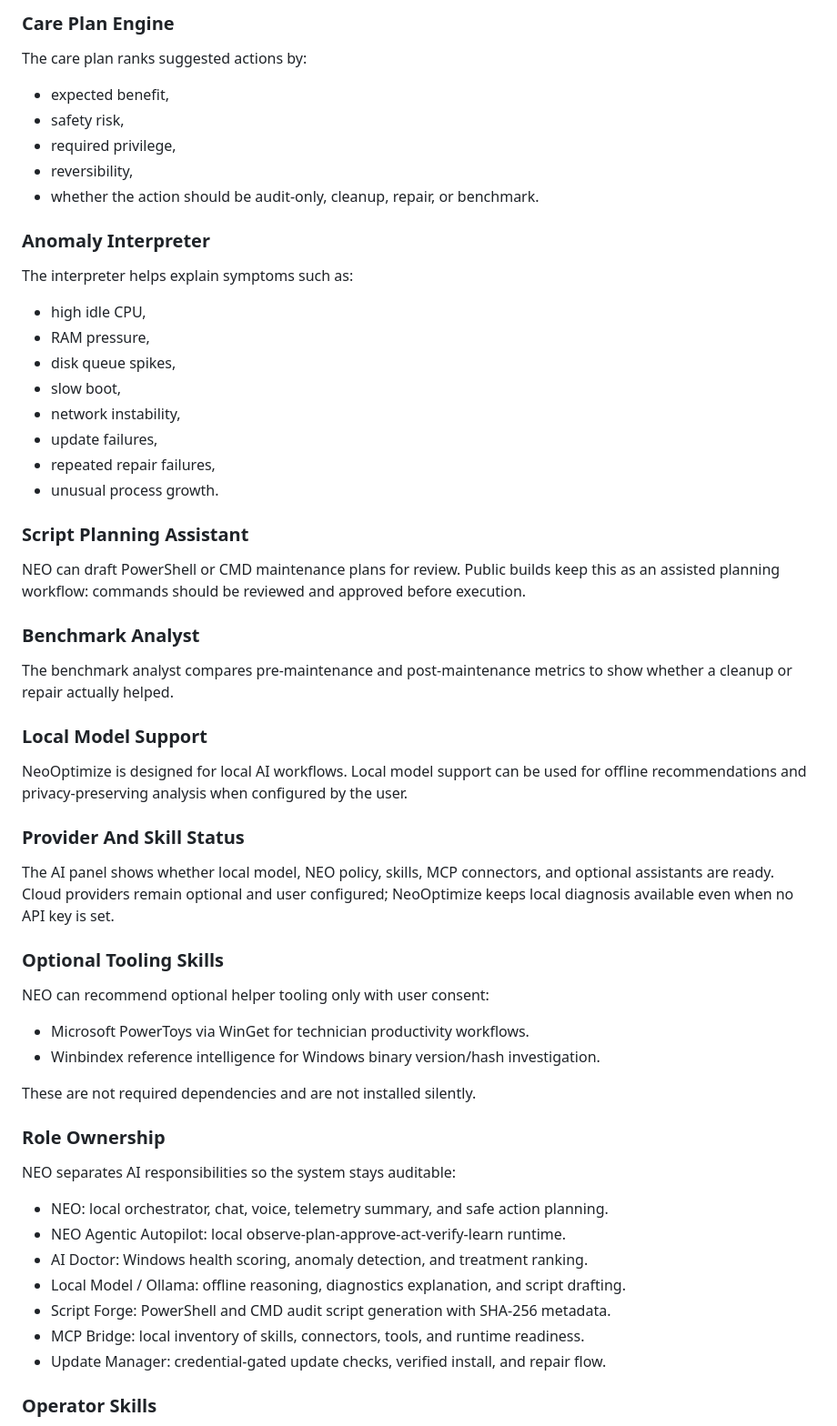
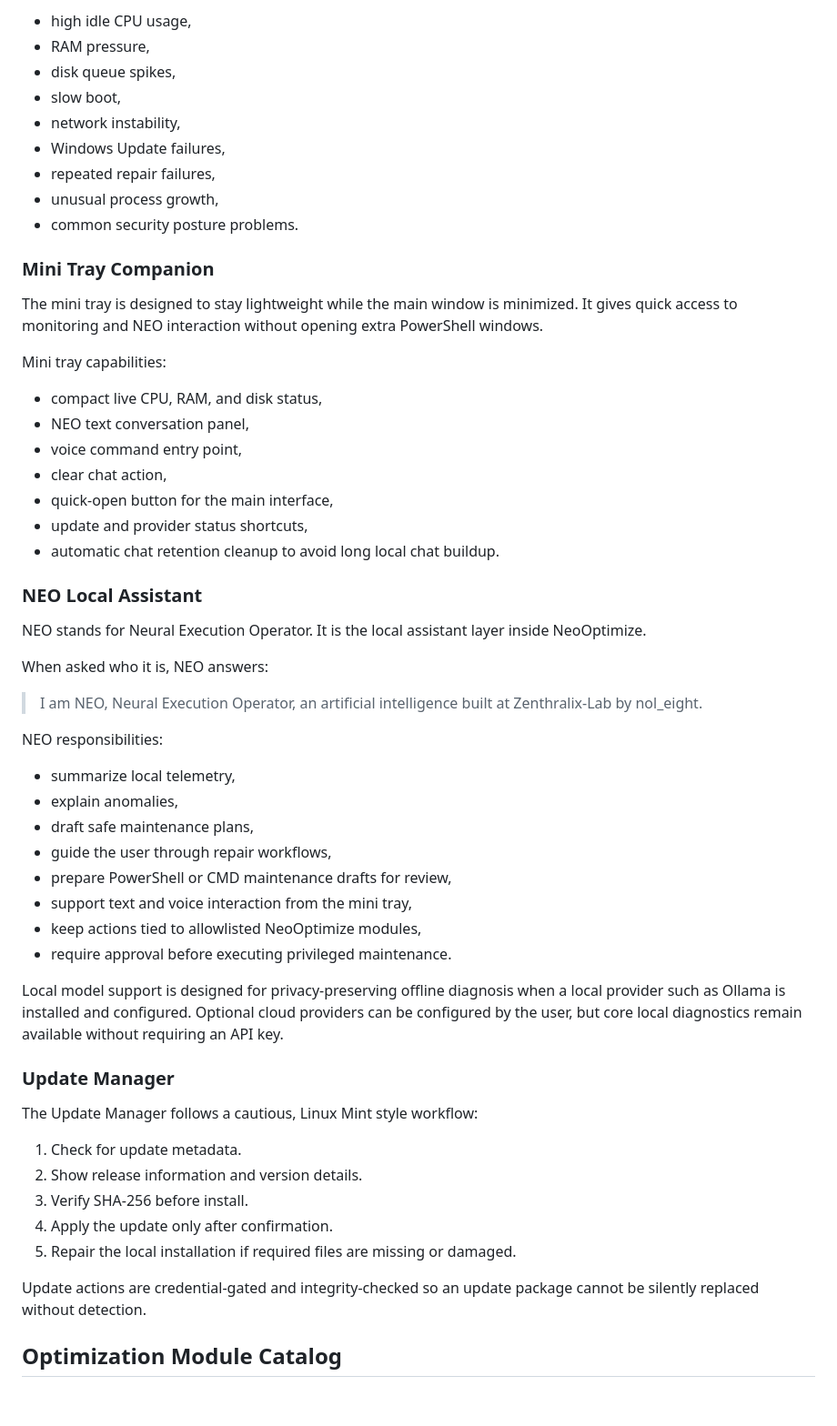
Before and after one commit to NeoOptimize/NeoOptimize, a Markdown page: README.md, the part around the change printed below. Shown: that part at 91% size. Rendered like a GitHub page; blank space fills up the shorter version.

Commit message:
Refresh public README and mini tray screenshot

```diff
--- a/README.md
+++ b/README.md
@@ -183,70 +82,66 @@ security posture, and maintenance history to produce a care plan.
-### Care Plan Engine
-
-The care plan ranks suggested actions by:
-
-- expected benefit,
-- safety risk,
-- required privilege,
-- reversibility,
-- whether the action should be audit-only, cleanup, repair, or benchmark.
-
-### Anomaly Interpreter
-
-The interpreter helps explain symptoms such as:
-
-- high idle CPU,
+- high idle CPU usage,
 - RAM pressure,
 - disk queue spikes,
 - slow boot,
 - network instability,
-- update failures,
+- Windows Update failures,
 - repeated repair failures,
-- unusual process growth.
+- unusual process growth,
+- common security posture problems.
 
-### Script Planning Assistant
+### Mini Tray Companion
 
-NEO can draft PowerShell or CMD maintenance plans for review. Public builds
-keep this as an assisted planning workflow: commands should be reviewed and
-approved before execution.
+The mini tray is designed to stay lightweight while the main window is minimized.
+It gives quick access to monitoring and NEO interaction without opening extra
+PowerShell windows.
 
-### Benchmark Analyst
+Mini tray capabilities:
 
-The benchmark analyst compares pre-maintenance and post-maintenance metrics to
-show whether a cleanup or repair actually helped.
+- compact live CPU, RAM, and disk status,
+- NEO text conversation panel,
+- voice command entry point,
+- clear chat action,
+- quick-open button for the main interface,
+- update and provider status shortcuts,
+- automatic chat retention cleanup to avoid long local chat buildup.
 
-### Local Model Support
+### NEO Local Assistant
 
-NeoOptimize is designed for local AI workflows. Local model support can be used
-for offline recommendations and privacy-preserving analysis when configured by
-the user.
+NEO stands for Neural Execution Operator. It is the local assistant layer inside
+NeoOptimize.
 
-### Provider And Skill Status
+When asked who it is, NEO answers:
 
-The AI panel shows whether local model, NEO policy, skills, MCP connectors, and
-optional assistants are ready. Cloud providers remain optional and user
-configured; NeoOptimize keeps local diagnosis available even when no API key is
-set.
+> I am NEO, Neural Execution Operator, an artificial intelligence built at Zenthralix-Lab by nol_eight.
 
-### Optional Tooling Skills
+NEO responsibilities:
 
-NEO can recommend optional helper tooling only with user consent:
+- summarize local telemetry,
+- explain anomalies,
+- draft safe maintenance plans,
+- guide the user through repair workflows,
+- prepare PowerShell or CMD maintenance drafts for review,
+- support text and voice interaction from the mini tray,
+- keep actions tied to allowlisted NeoOptimize modules,
+- require approval before executing privileged maintenance.
 
-- Microsoft PowerToys via WinGet for technician productivity workflows.
-- Winbindex reference intelligence for Windows binary version/hash investigation.
+Local model support is designed for privacy-preserving offline diagnosis when a
+local provider such as Ollama is installed and configured. Optional cloud
+providers can be configured by the user, but core local diagnostics remain
+available without requiring an API key.
 
-These are not required dependencies and are not installed silently.
+### Update Manager
 
-### Role Ownership
+The Update Manager follows a cautious, Linux Mint style workflow:
 
-NEO separates AI responsibilities so the system stays auditable:
+1. Check for update metadata.
+2. Show release information and version details.
+3. Verify SHA-256 before install.
+4. Apply the update only after confirmation.
+5. Repair the local installation if required files are missing or damaged.
 
-- NEO: local orchestrator, chat, voice, telemetry summary, and safe action planning.
-- NEO Agentic Autopilot: local observe-plan-approve-act-verify-learn runtime.
-- AI Doctor: Windows health scoring, anomaly detection, and treatment ranking.
-- Local Model / Ollama: offline reasoning, diagnostics explanation, and script drafting.
-- Script Forge: PowerShell and CMD audit script generation with SHA-256 metadata.
-- MCP Bridge: local inventory of skills, connectors, tools, and runtime readiness.
-- Update Manager: credential-gated update checks, verified install, and repair flow.
+Update actions are credential-gated and integrity-checked so an update package
+cannot be silently replaced without detection.
 
-### Operator Skills
+## Optimization Module Catalog
 
```
Also changed, not shown: other parts of README.md (+106 -186 lines), assets/neooptimize-screenshot.png.
